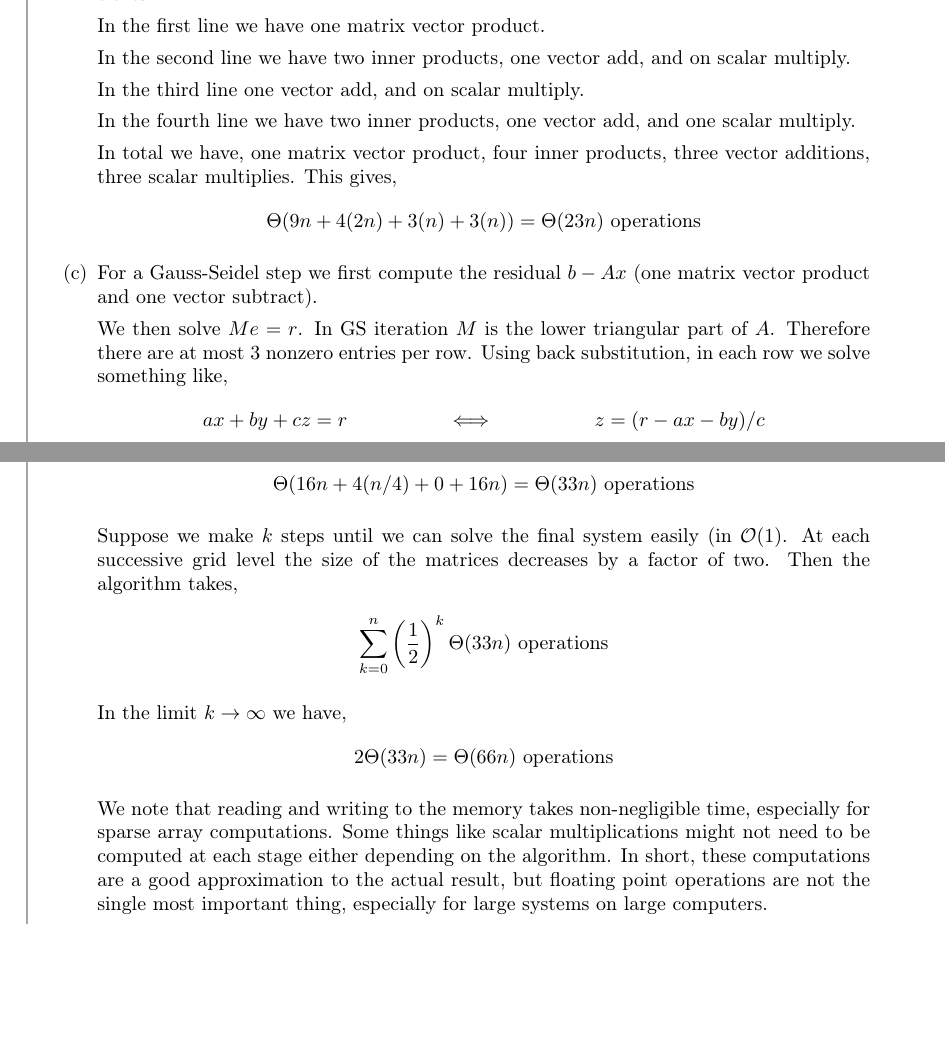
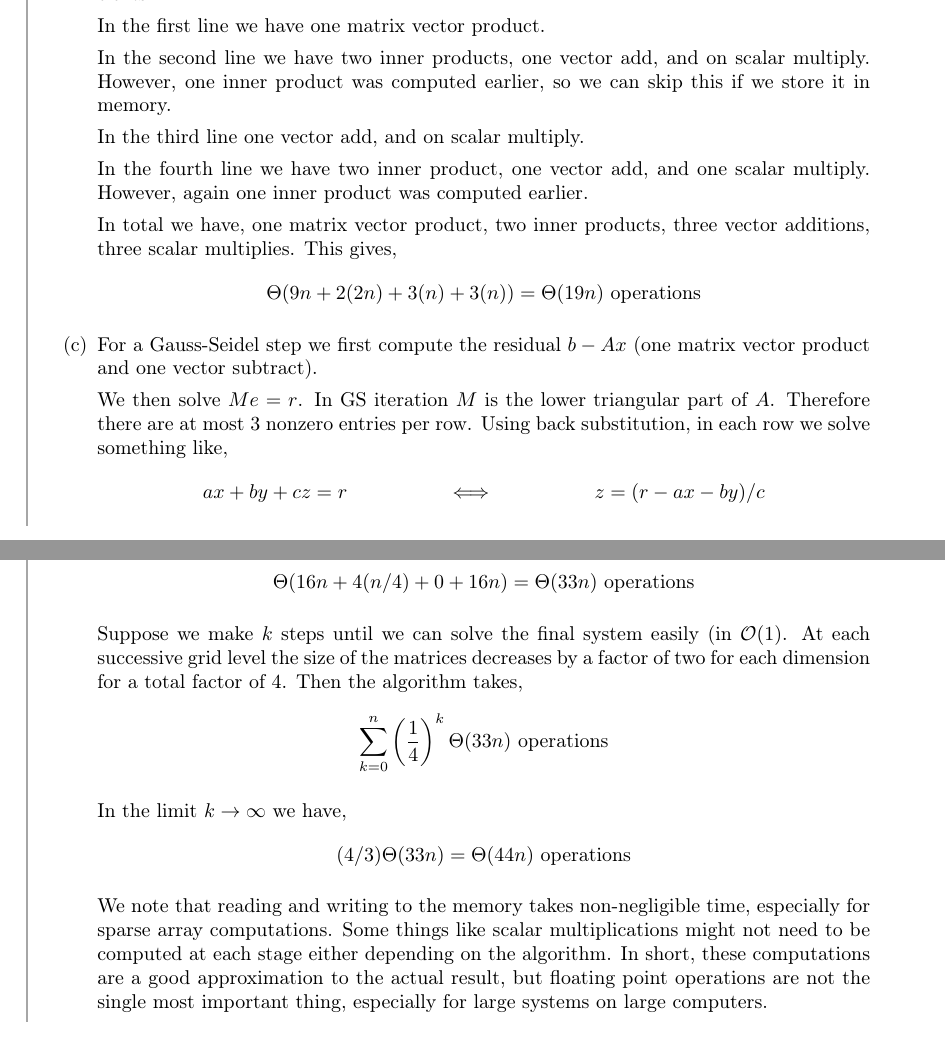
Before and after one commit to interesting-courses/UW_coursework, a LaTeX problem sheet (amath585/hw7/hw7.tex): two parts of pages 3 and 4 of 8, joined at a grey line, cut so that both start at the same text, the shorter picture padded with empty space. Compiled offline with pdfLaTeX.

Commit message:
correct 585

```diff
--- a/amath585/hw7/hw7.tex
+++ b/amath585/hw7/hw7.tex
@@ -145,15 +145,17 @@ The leading order term will be \( n \). We therefore do not count the divisions
 In the first line we have one matrix vector product.
 
 In the second line we have two inner products, one vector add, and on scalar multiply.
+However, one inner product was computed earlier, so we can skip this if we store it in memory.
 
 In the third line one vector add, and on scalar multiply.
 
-In the fourth line we have two inner products, one vector add, and one scalar multiply.
+In the fourth line we have two inner product, one vector add, and one scalar multiply.
+However, again one inner product was computed earlier.
 
-In total we have, one matrix vector product, four inner products, three vector additions, three scalar multiplies.
+In total we have, one matrix vector product, two inner products, three vector additions, three scalar multiplies.
 This gives,
 \begin{align*}
-    \Theta (9n + 4(2n) + 3(n) + 3(n)) = \Theta(23n) \text{ operations}
+    \Theta (9n + 2(2n) + 3(n) + 3(n)) = \Theta(19n) \text{ operations}
 \end{align*}
 
     \item
@@ -195,14 +197,14 @@ This gives,
             \Theta( 16n + 4(n/4) + 0 + 16n ) = \Theta( 33n ) \text{ operations}
         \end{align*}
 
-        Suppose we make \( k \) steps until we can solve the final system easily (in \( \mathcal{O} (1) \). At each successive grid level the size of the matrices decreases by a factor of two. Then the algorithm takes,
+        Suppose we make \( k \) steps until we can solve the final system easily (in \( \mathcal{O} (1) \). At each successive grid level the size of the matrices decreases by a factor of two for each dimension for a total factor of 4. Then the algorithm takes,
         \begin{align*}
-            \sum_{k=0}^{n} \left( \dfrac{1}{2} \right)^k \Theta(33 n) \text{ operations}
+            \sum_{k=0}^{n} \left( \dfrac{1}{4} \right)^k \Theta(33 n) \text{ operations}
         \end{align*}
 
         In the limit \( k\to \infty \) we have,
         \begin{align*}
-            2 \Theta(33 n) = \Theta(66n) \text{ operations}
+            (4/3) \Theta(33 n) = \Theta(44n) \text{ operations}
         \end{align*}
 
 
```
Also changed, not shown: amath584/hw7/hw7.tex (+3 -3 lines), amath585/hw1/hw1.tex (+2 -2 lines), amath585/hw2/hw2.tex (+1 -1 lines), amath585/hw3/hw3.tex (+1 -1 lines), README.md, amath585/hw1/hw1.pdf, amath585/hw2/hw2.pdf, amath585/hw3/hw3.pdf, amath585/hw7/hw7.pdf.
